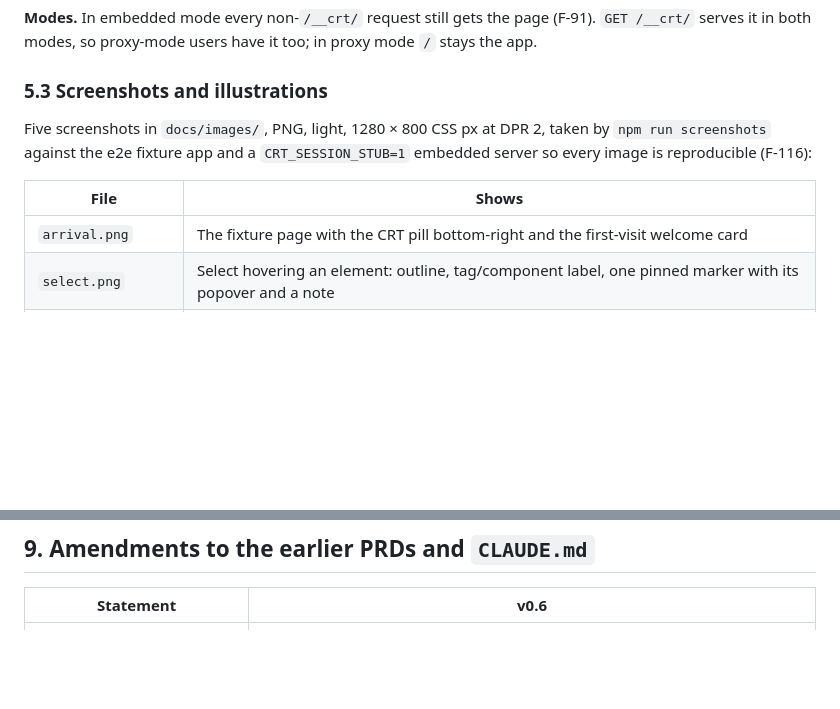
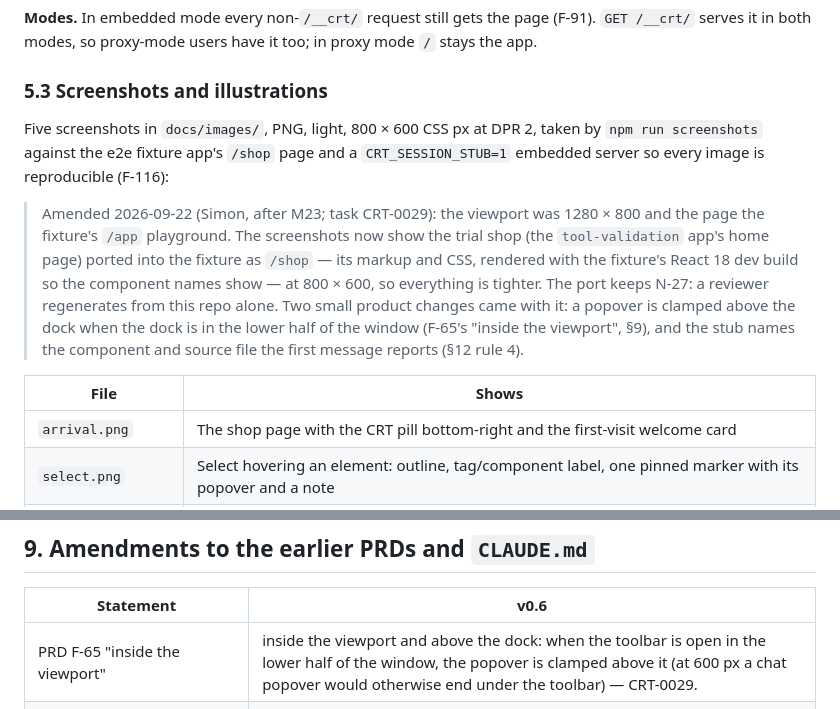
Before and after one commit to simv/crt, a Markdown page: docs/PRD-polish.md, 2 parts joined by grey strips. GitHub-like rendering; blank space fills up the shorter version.

```diff
--- a/docs/PRD-polish.md
+++ b/docs/PRD-polish.md
@@ -88,11 +88,13 @@ Sections, top to bottom (the review's final order):
 
 ### 5.3 Screenshots and illustrations
 
-Five screenshots in `docs/images/`, PNG, light, 1280 × 800 CSS px at DPR 2, taken by `npm run screenshots` against the e2e fixture app and a `CRT_SESSION_STUB=1` embedded server so every image is reproducible (F-116):
+Five screenshots in `docs/images/`, PNG, light, 800 × 600 CSS px at DPR 2, taken by `npm run screenshots` against the e2e fixture app's `/shop` page and a `CRT_SESSION_STUB=1` embedded server so every image is reproducible (F-116):
+
+> Amended 2026-09-22 (Simon, after M23; task CRT-0029): the viewport was 1280 × 800 and the page the fixture's `/app` playground. The screenshots now show the trial shop (the `tool-validation` app's home page) ported into the fixture as `/shop` — its markup and CSS, rendered with the fixture's React 18 dev build so the component names show — at 800 × 600, so everything is tighter. The port keeps N-27: a reviewer regenerates from this repo alone. Two small product changes came with it: a popover is clamped above the dock when the dock is in the lower half of the window (F-65's "inside the viewport", §9), and the stub names the component and source file the first message reports (§12 rule 4).
 
 | File | Shows |
 |---|---|
-| `arrival.png` | The fixture page with the CRT pill bottom-right and the first-visit welcome card |
+| `arrival.png` | The shop page with the CRT pill bottom-right and the first-visit welcome card |
 | `select.png` | Select hovering an element: outline, tag/component label, one pinned marker with its popover and a note |
 | `chat.png` | The popover as the chat: streamed text, a collapsed tool line, an **Allow / Deny** card (the stub scripts it) |
 | `marker-states.png` | Three markers side by side: `thinking…`, `your turn`, `CRT-0007` |
@@ -192,6 +194,7 @@ Each milestone is one task file. DoD items are **worker-checkable** unless marke
 
 | Statement | v0.6 |
 |---|---|
+| PRD F-65 "inside the viewport" | inside the viewport and above the dock: when the toolbar is open in the lower half of the window, the popover is clamped above it (at 600 px a chat popover would otherwise end under the toolbar) — CRT-0029. |
 | PRD-embedded F-91 "a landing page that says, in plain words … and nothing else (no scripts)" | the F-114 page: the same sentences (the kicker now reads `This is the CRT server — not your app.`), the app link, plus Attention, the loop, Checkup and this server's facts; one inline script, same-origin only (N-23). The e2e/unit assertions `not.toMatch(/<script/)` become "exactly one inline `<script>` and no `src`". |
 | PRD-embedded F-100 `crt init` footer "Production builds contain nothing from CRT (README › Production)" | "… (docs/integration.md › Production)" (M23). |
 | PRD-embedded F-107 "README quotes every new line (doc test)" | the line is quoted in the README **or** in the `docs/` page the section moved to (§5.4); `docs.test.ts` is the doc test. |
```
Also changed, not shown: CLAUDE.md (+1 -1 lines), docs/images/README.md (+5 -4 lines), docs/images/arrival.png, docs/images/chat.png, docs/images/landing.png, docs/images/marker-states.png, docs/images/select.png, 7 other files.
